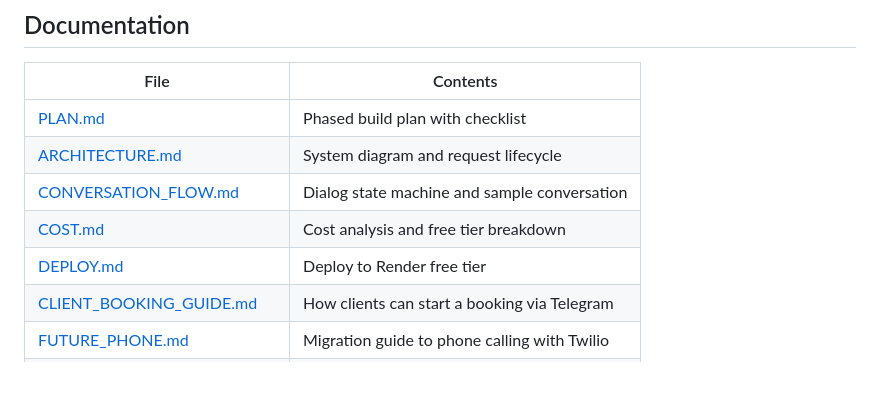
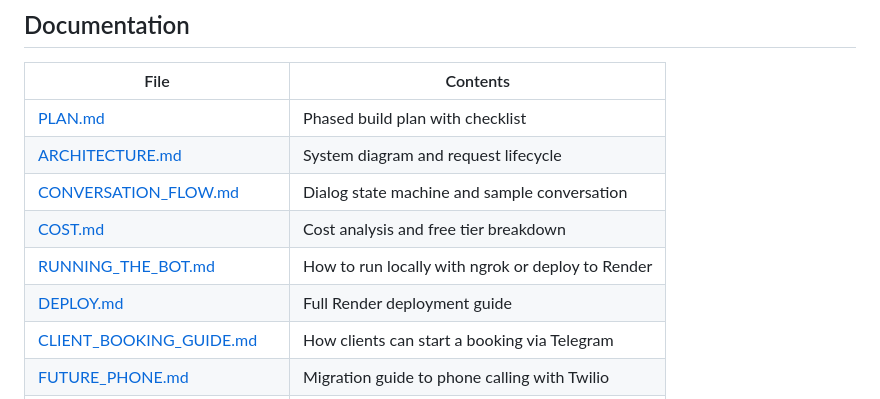
Before and after one commit to aniketshaw29/appointment-booking-agent, a Markdown page: README.md, the part around the change. Drawn GitHub-style; blank space fills up the shorter version.

Commit message:
Add RUNNING_THE_BOT.md — ngrok local dev + Render deployment guide

```diff
--- a/README.md
+++ b/README.md
@@ -121,7 +121,8 @@ curl "https://api.telegram.org/bot<YOUR_TOKEN>/setWebhook?url=https://<ngrok-url
 | [ARCHITECTURE.md](ARCHITECTURE.md) | System diagram and request lifecycle |
 | [CONVERSATION_FLOW.md](CONVERSATION_FLOW.md) | Dialog state machine and sample conversation |
 | [COST.md](COST.md) | Cost analysis and free tier breakdown |
-| [DEPLOY.md](DEPLOY.md) | Deploy to Render free tier |
+| [RUNNING_THE_BOT.md](RUNNING_THE_BOT.md) | How to run locally with ngrok or deploy to Render |
+| [DEPLOY.md](DEPLOY.md) | Full Render deployment guide |
 | [CLIENT_BOOKING_GUIDE.md](CLIENT_BOOKING_GUIDE.md) | How clients can start a booking via Telegram |
 | [FUTURE_PHONE.md](FUTURE_PHONE.md) | Migration guide to phone calling with Twilio |
 | [TELEGRAM_SETUP.md](TELEGRAM_SETUP.md) | Get your Telegram bot token from @BotFather |
```
Also changed, not shown: RUNNING_THE_BOT.md (added, +126 -0 lines).
